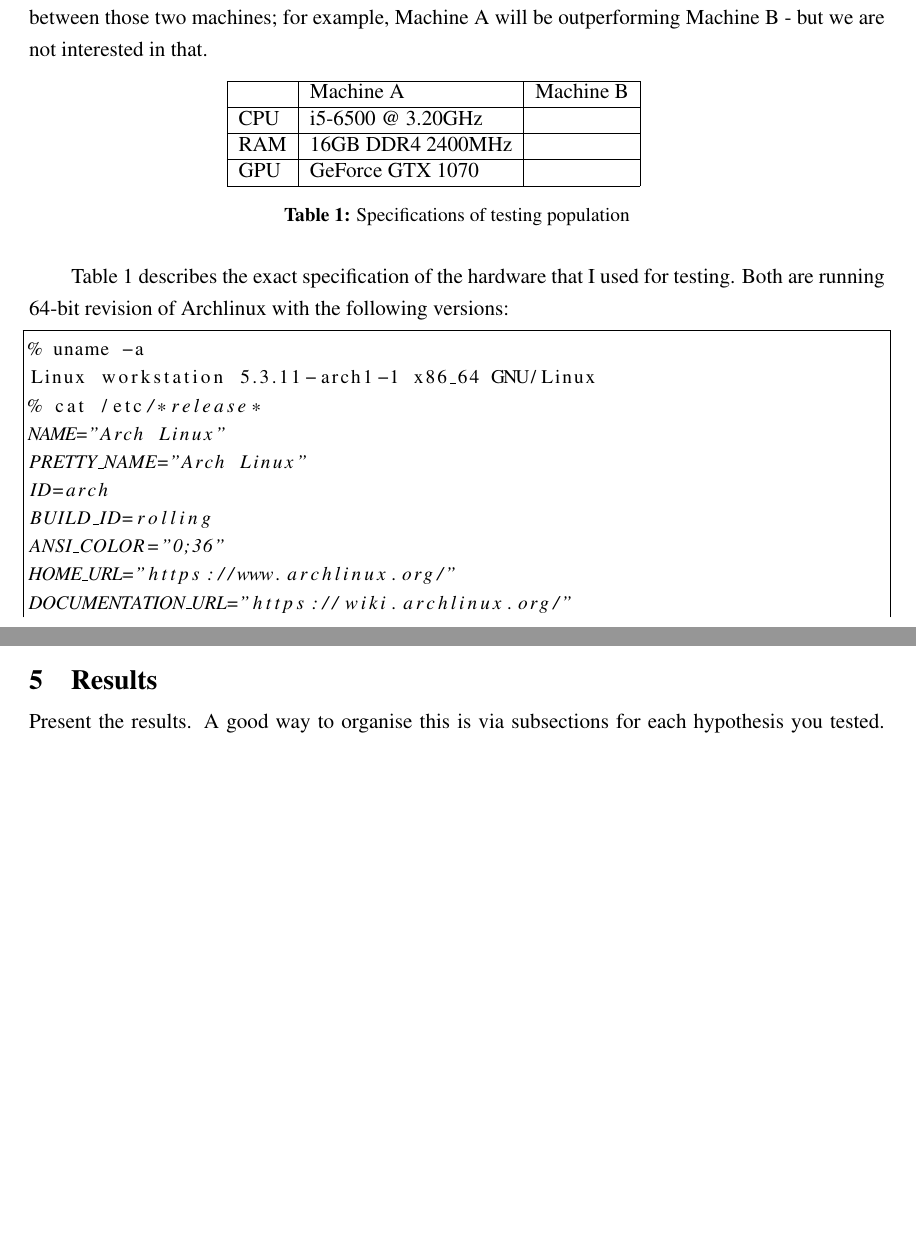
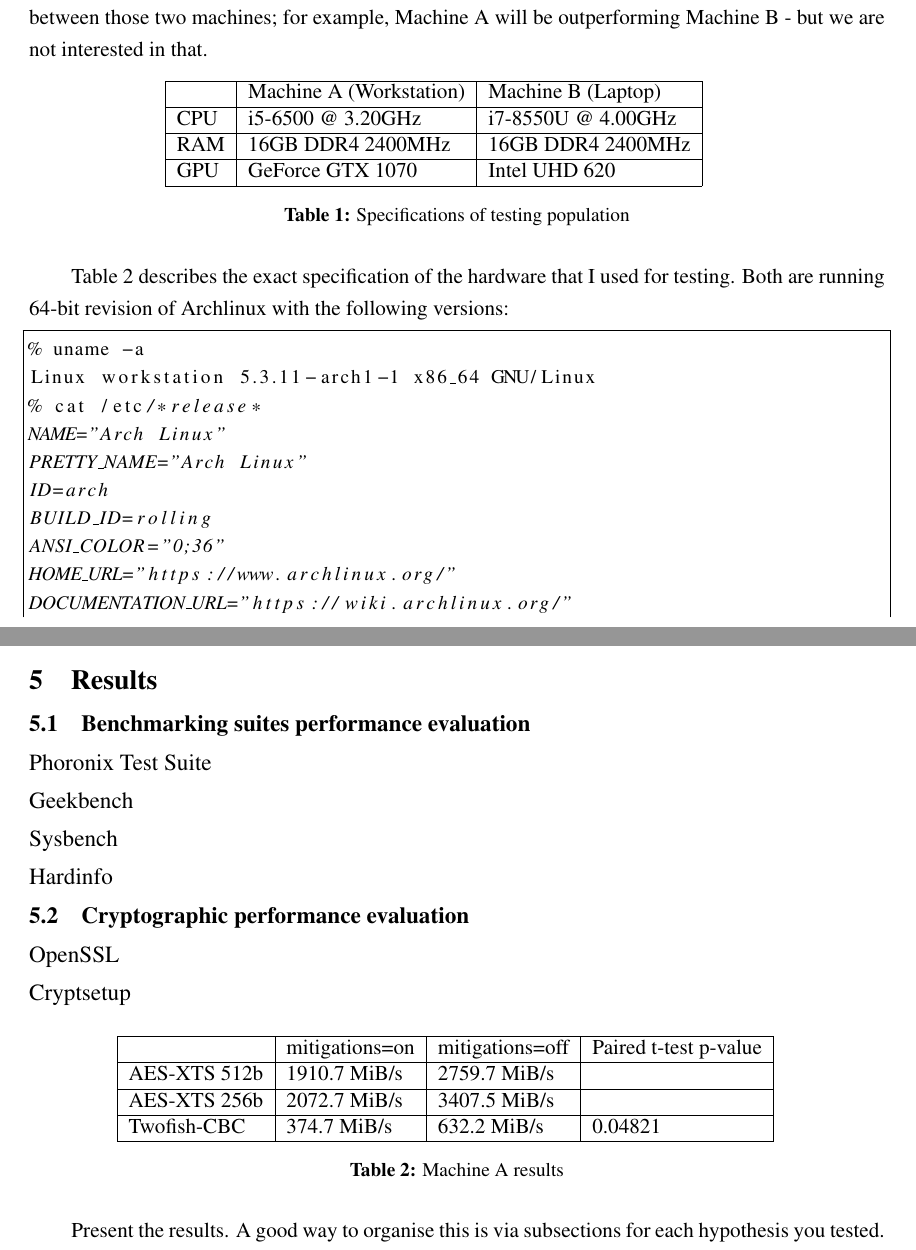
Before and after one commit to devon96/CS4040, a LaTeX thesis (Assessment_2/cs4040report.tex): two parts of pages 6 and 8 of 9, joined at a grey line, cut so that both start at the same text, the shorter picture padded with empty space. Compiled offline with pdfLaTeX; a LaTeX package or settings file that is missing is left out.

Commit message:
add stuff

```diff
--- a/Assessment_2/cs4040report.tex
+++ b/Assessment_2/cs4040report.tex
@@ -108,10 +108,10 @@ As I have access to two separate machines, running Linux, I will be conducting a
 \centering
 \begin{tabular}{|l|l|l|ll}
 \cline{1-3}
-    & Machine A         & Machine B &  &  \\ \cline{1-3}
-CPU & i5-6500 @ 3.20GHz &           &  &  \\ \cline{1-3}
-RAM & 16GB DDR4 2400MHz &           &  &  \\ \cline{1-3}
-GPU & GeForce GTX 1070  &           &  &  \\ \cline{1-3}
+    & Machine A (Workstation)         & Machine B (Laptop) &  &  \\ \cline{1-3}
+CPU & i5-6500 @ 3.20GHz & i7-8550U @ 4.00GHz       &  &  \\ \cline{1-3}
+RAM & 16GB DDR4 2400MHz & 16GB DDR4 2400MHz          &  &  \\ \cline{1-3}
+GPU & GeForce GTX 1070  & Intel UHD 620          &  &  \\ \cline{1-3}
 \end{tabular}%
 \caption{Specifications of testing population}
 \label{tab:machines}
@@ -163,3 +162,28 @@ The machines will be running under the same load with the same configuration ins
 \section{Results}
 \label{sec:results}
 
+\subsection{Benchmarking suites performance evaluation}
+
+\subsubsection{Phoronix Test Suite}
+
+\subsubsection{Geekbench}
+
+\subsubsection{Sysbench}
+
+\subsubsection{Hardinfo}
+
+\subsection{Cryptographic performance evaluation}
+
+\subsubsection{OpenSSL}
+
+\subsubsection{Cryptsetup}
+\begin{table}[h]
+\centering
+\begin{tabular}{|l|l|l|l|l}
+\cline{1-4}
+             & mitigations=on & mitigations=off & Paired t-test p-value &  \\ \cline{1-4}
+AES-XTS 512b & 1910.7 MiB/s   & 2759.7 MiB/s    &         &  \\ \cline{1-4}
+AES-XTS 256b & 2072.7 MiB/s   & 3407.5 MiB/s    &         &  \\ \cline{1-4}
+Twofish-CBC  & 374.7 MiB/s    & 632.2 MiB/s     & 0.04821 &  \\ \cline{1-4}
+\end{tabular}
+\caption{Machine A results }
```
Also changed, not shown: Assessment_2/cs4040report.pdf, Assessment_2/cs4040report.tex (8 more changed lines).
